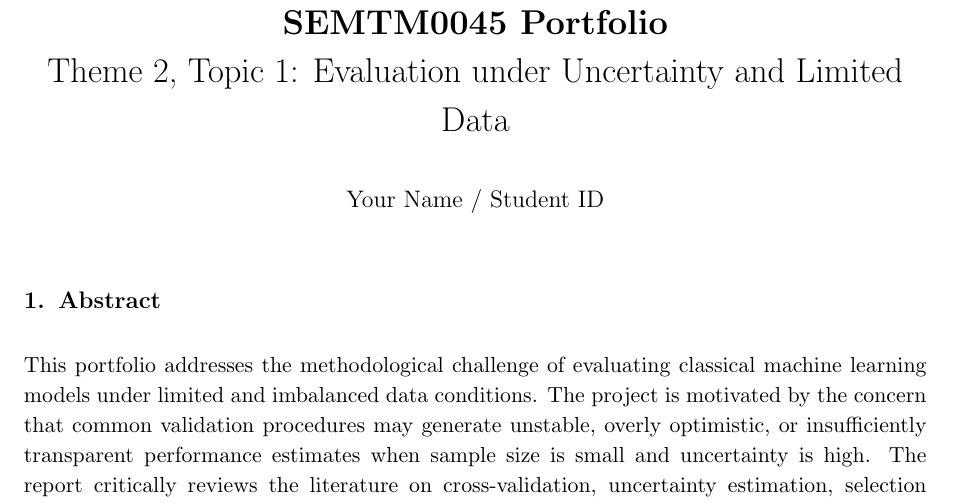
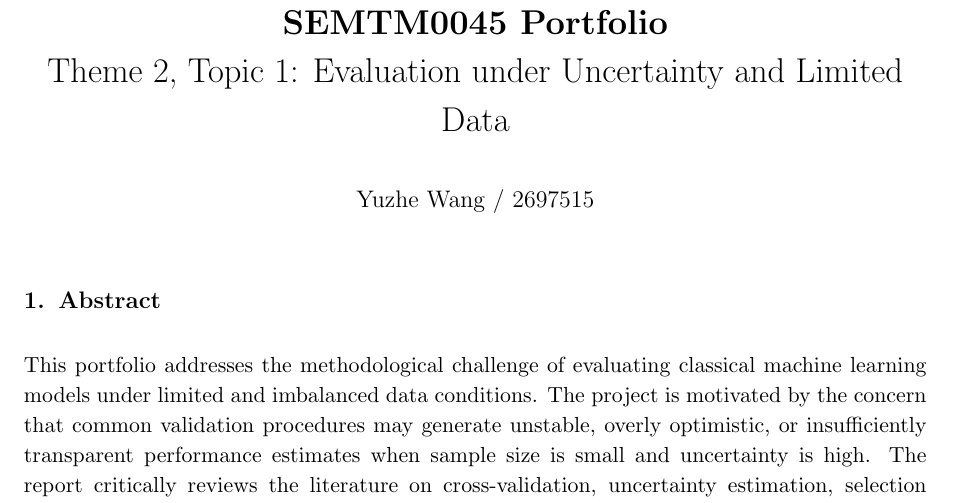
Before and after one commit to phantom0o555-coder/SEMTM0045-topic1-portfolio, a LaTeX document (latex/main.tex): part of page 1 of 12, cut so that both start at the same text. Compiled offline with pdfLaTeX.

Commit message:
Update author name and student ID in main.tex

```diff
--- a/latex/main.tex
+++ b/latex/main.tex
@@ -19,7 +19,7 @@
 \titleformat{\subsection}{\normalsize\bfseries}{\thesubsection}{0.5em}{}
 
 \title{\textbf{SEMTM0045 Portfolio}\\Theme 2, Topic 1: Evaluation under Uncertainty and Limited Data}
-\author{Your Name / Student ID}
+\author{Yuzhe Wang / 2697515}
 \date{}
 
 \begin{document}
```
